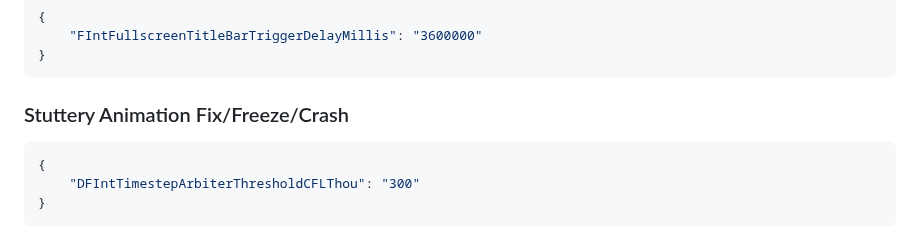
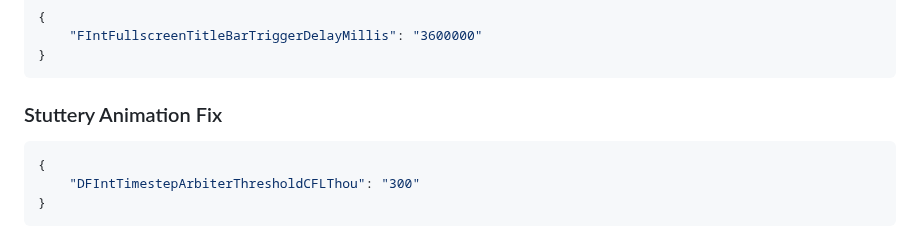
Before and after one commit to virtualflags/archive, a Markdown page: Fast Flags/Quality of Life.md, the part around the change. Rendered like a GitHub page.

````diff
--- a/Fast Flags/Quality of Life.md
+++ b/Fast Flags/Quality of Life.md
@@ -97,7 +97,7 @@ order: -4
     "FIntFullscreenTitleBarTriggerDelayMillis": "3600000"
 }
 ```
-### Stuttery Animation Fix/Freeze/Crash
+### Stuttery Animation Fix
 ```json
 {
     "DFIntTimestepArbiterThresholdCFLThou": "300"
````
